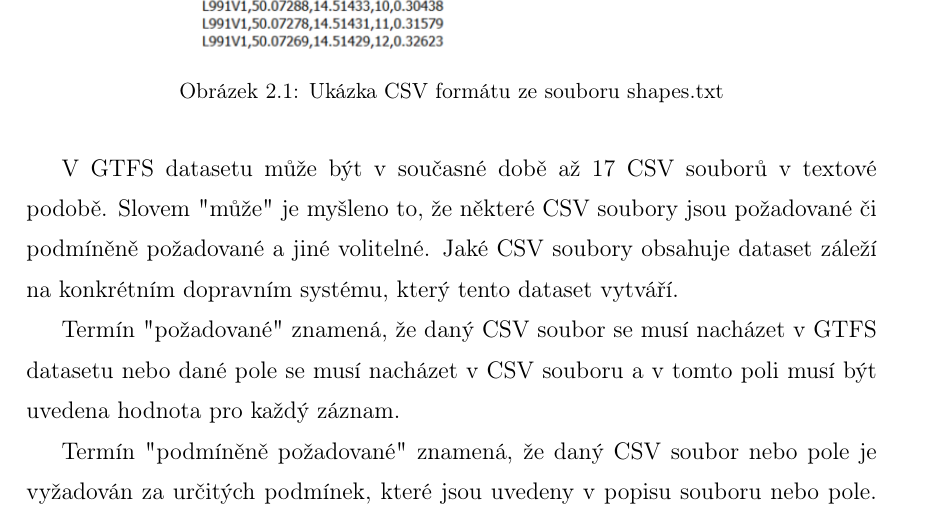
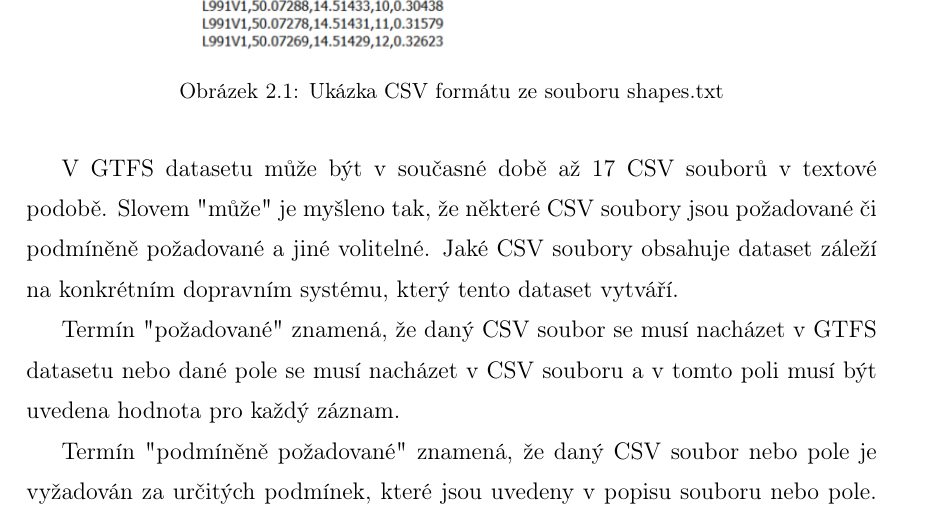
Before and after one commit to ctu-geoforall-lab-projects/dp-kouba-2020, a LaTeX thesis (text/martin-kouba-dp-2021.tex, which reads text/2-teorie-gtfs.tex): part of page 23 of 59, cut so that both start at the same text. Compiled offline with pdfLaTeX.

Commit message:
review chapter 2

```diff
--- a/text/2-teorie-gtfs.tex
+++ b/text/2-teorie-gtfs.tex
@@ -53,7 +54,8 @@ může upravovat v jakémkoliv textovém editoru.
 	\label{fig:ukazka-csv}
 \end{figure}
 
-V GTFS datasetu může být v současné době až 17 CSV souborů v textové podobě. Slovem "může" je myšleno to,
+%% ML: uvozovky piste pres prikaz \uv, napr. \uv{může}
+V GTFS datasetu může být v současné době až 17 CSV souborů v textové podobě. Slovem "může" je myšleno tak,
 že některé CSV soubory jsou požadované či podmíněně požadované a jiné volitelné.
 Jaké CSV soubory obsahuje dataset záleží na konkrétním dopravním systému, který
 tento dataset vytváří.
```
Also changed, not shown: text/2-teorie-gtfs.tex (7 more changed lines).
